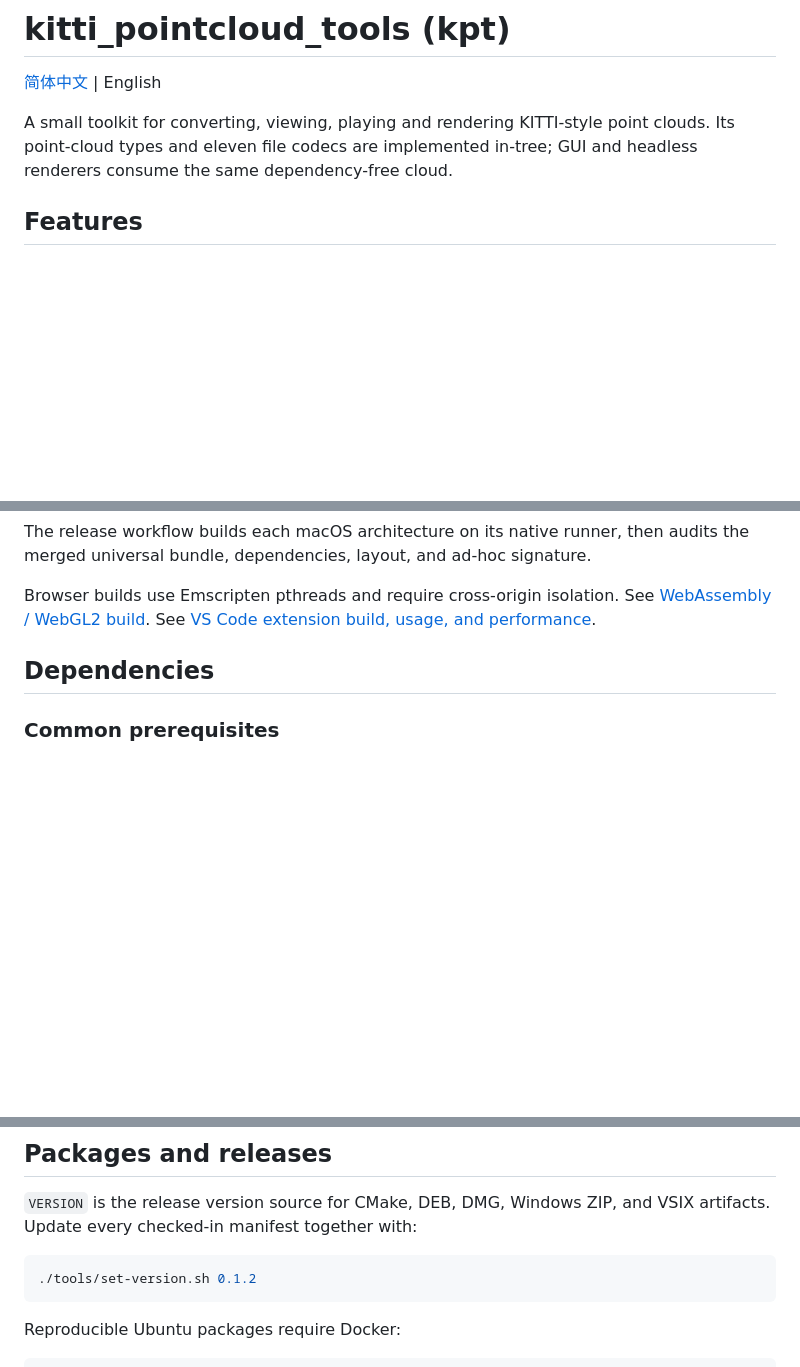
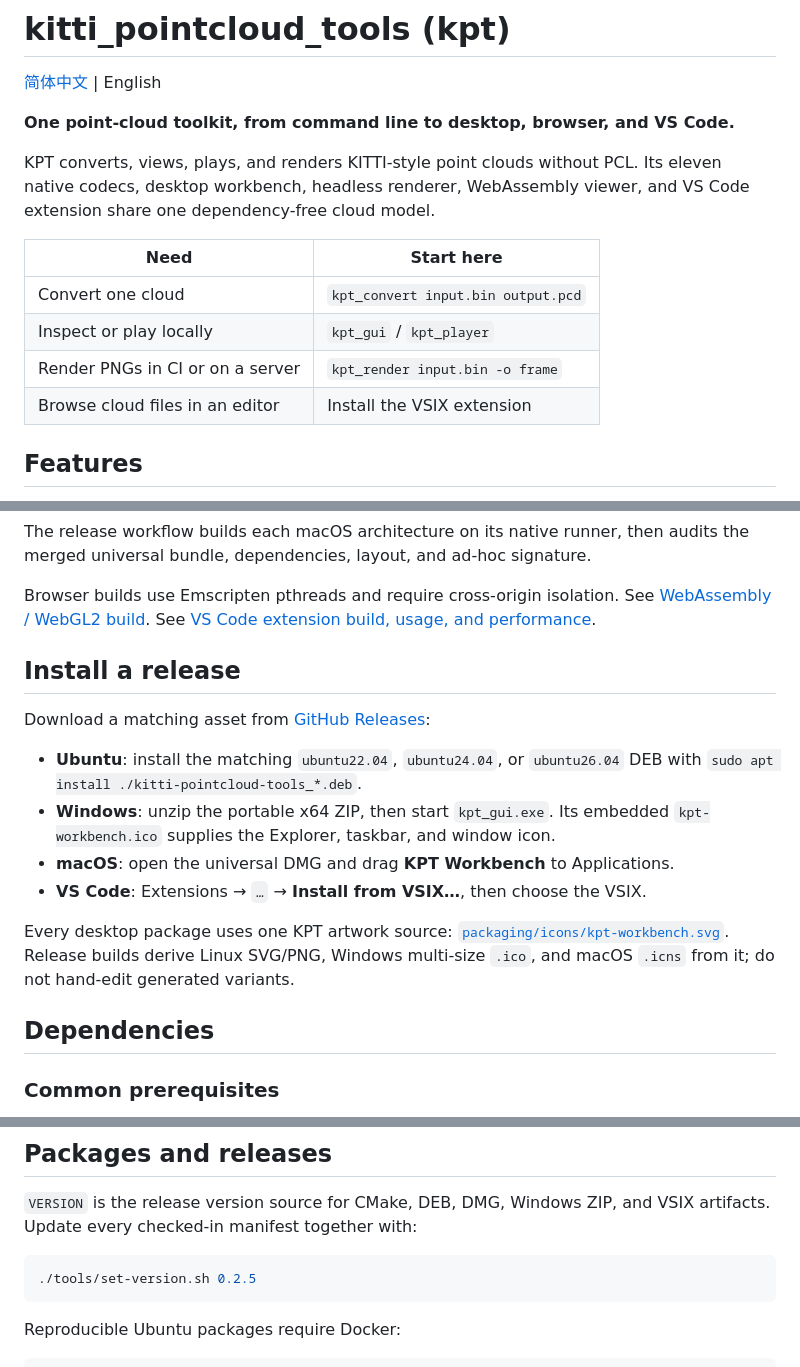
Before and after one commit to nerdneilsfield/kitti_pointcloud_tools, a Markdown page: README.md, 3 parts joined by grey strips. Rendered like a GitHub page; blank space fills up the shorter version.

````diff
--- a/README.md
+++ b/README.md
@@ -2,9 +2,18 @@
 
 [简体中文](README.zh-CN.md) | English
 
-A small toolkit for converting, viewing, playing and rendering KITTI-style
-point clouds. Its point-cloud types and eleven file codecs are implemented
-in-tree; GUI and headless renderers consume the same dependency-free cloud.
+**One point-cloud toolkit, from command line to desktop, browser, and VS Code.**
+
+KPT converts, views, plays, and renders KITTI-style point clouds without PCL.
+Its eleven native codecs, desktop workbench, headless renderer, WebAssembly
+viewer, and VS Code extension share one dependency-free cloud model.
+
+| Need | Start here |
+|---|---|
+| Convert one cloud | `kpt_convert input.bin output.pcd` |
+| Inspect or play locally | `kpt_gui` / `kpt_player` |
+| Render PNGs in CI or on a server | `kpt_render input.bin -o frame` |
+| Browse cloud files in an editor | Install the VSIX extension |
 
 ## Features
 
@@ -39,6 +48,22 @@ audits the merged universal bundle, dependencies, layout, and ad-hoc signature.
 Browser builds use Emscripten pthreads and require cross-origin isolation.
 See [WebAssembly / WebGL2 build](docs/web-build.md).
 See [VS Code extension build, usage, and performance](docs/vscode-extension.md).
+
+## Install a release
+
+Download a matching asset from [GitHub Releases](https://github.com/nerdneilsfield/kitti_pointcloud_tools/releases):
+
+- **Ubuntu**: install the matching `ubuntu22.04`, `ubuntu24.04`, or `ubuntu26.04`
+  DEB with `sudo apt install ./kitti-pointcloud-tools_*.deb`.
+- **Windows**: unzip the portable x64 ZIP, then start `kpt_gui.exe`. Its embedded
+  `kpt-workbench.ico` supplies the Explorer, taskbar, and window icon.
+- **macOS**: open the universal DMG and drag **KPT Workbench** to Applications.
+- **VS Code**: Extensions → `…` → **Install from VSIX…**, then choose the VSIX.
+
+Every desktop package uses one KPT artwork source:
+[`packaging/icons/kpt-workbench.svg`](packaging/icons/kpt-workbench.svg).
+Release builds derive Linux SVG/PNG, Windows multi-size `.ico`, and macOS
+`.icns` from it; do not hand-edit generated variants.
 
 ## Dependencies
 
@@ -264,7 +289,7 @@ xvfb-run -a ./build/linux-system-debug/kpt_gui --smoke-test
 artifacts. Update every checked-in manifest together with:
 
 ```bash
-./tools/set-version.sh 0.1.2
+./tools/set-version.sh 0.2.5
 ```
 
 Reproducible Ubuntu packages require Docker:
````
Also changed, not shown: README.zh-CN.md (+30 -3 lines).
